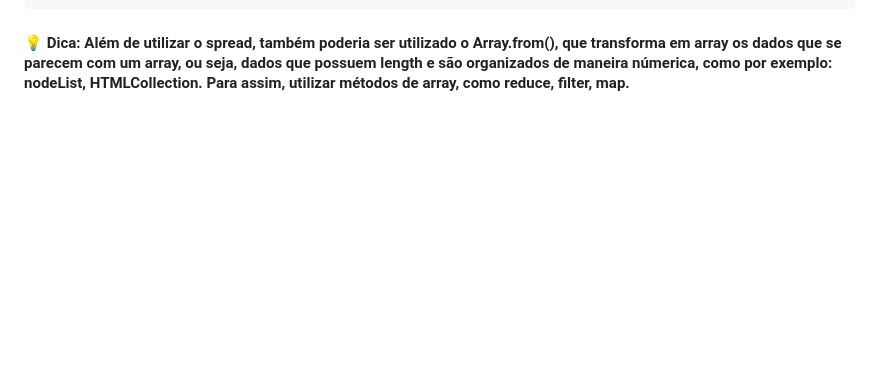
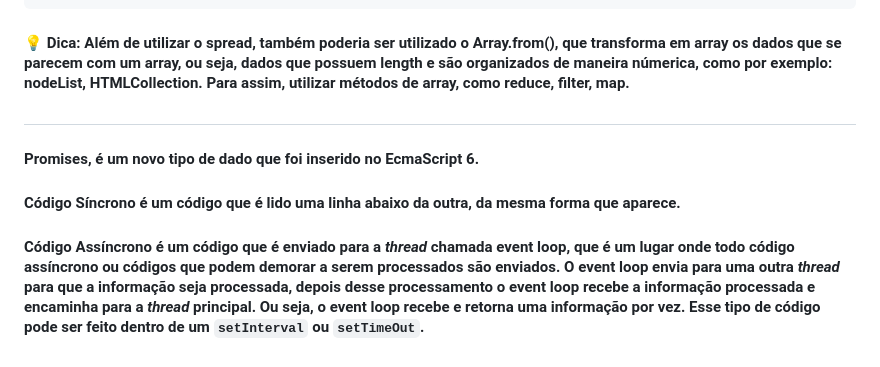
Before and after one commit to tthayza/bootcamp-react, a Markdown page: desafios-pre-work-b-academy/Notes.md, the part around the change. Drawn GitHub-style; blank space fills up the shorter version.

Commit message:
Adds annotations about class fourth

````diff
--- a/desafios-pre-work-b-academy/Notes.md
+++ b/desafios-pre-work-b-academy/Notes.md
@@ -191,3 +191,11 @@ langSelect.addEventListener('change', e => {
 ```
 
 #### 💡 **Dica:** Além de utilizar o spread, também poderia ser utilizado o Array.from(), que transforma em array os dados que se parecem com um array, ou seja, dados que possuem length e são organizados de maneira númerica, como por exemplo: nodeList, HTMLCollection. Para assim, utilizar métodos de array, como reduce, filter, map.
+
+#
+
+#### **Promises**, é um novo tipo de dado que foi inserido no EcmaScript 6.
+
+#### **Código Síncrono** é um código que é lido uma linha abaixo da outra, da mesma forma que aparece.
+
+#### **Código Assíncrono** é um código que é enviado para a _thread_ chamada **event loop**, que é um lugar onde todo código assíncrono ou códigos que podem demorar a serem processados são enviados. O **event loop** envia para uma outra _thread_ para que a informação seja processada, depois desse processamento o **event loop** recebe a informação processada e encaminha para a _thread_ principal. Ou seja, o **event loop** recebe e retorna uma informação por vez. Esse tipo de código pode ser feito dentro de um `setInterval` ou `setTimeOut`.
````
